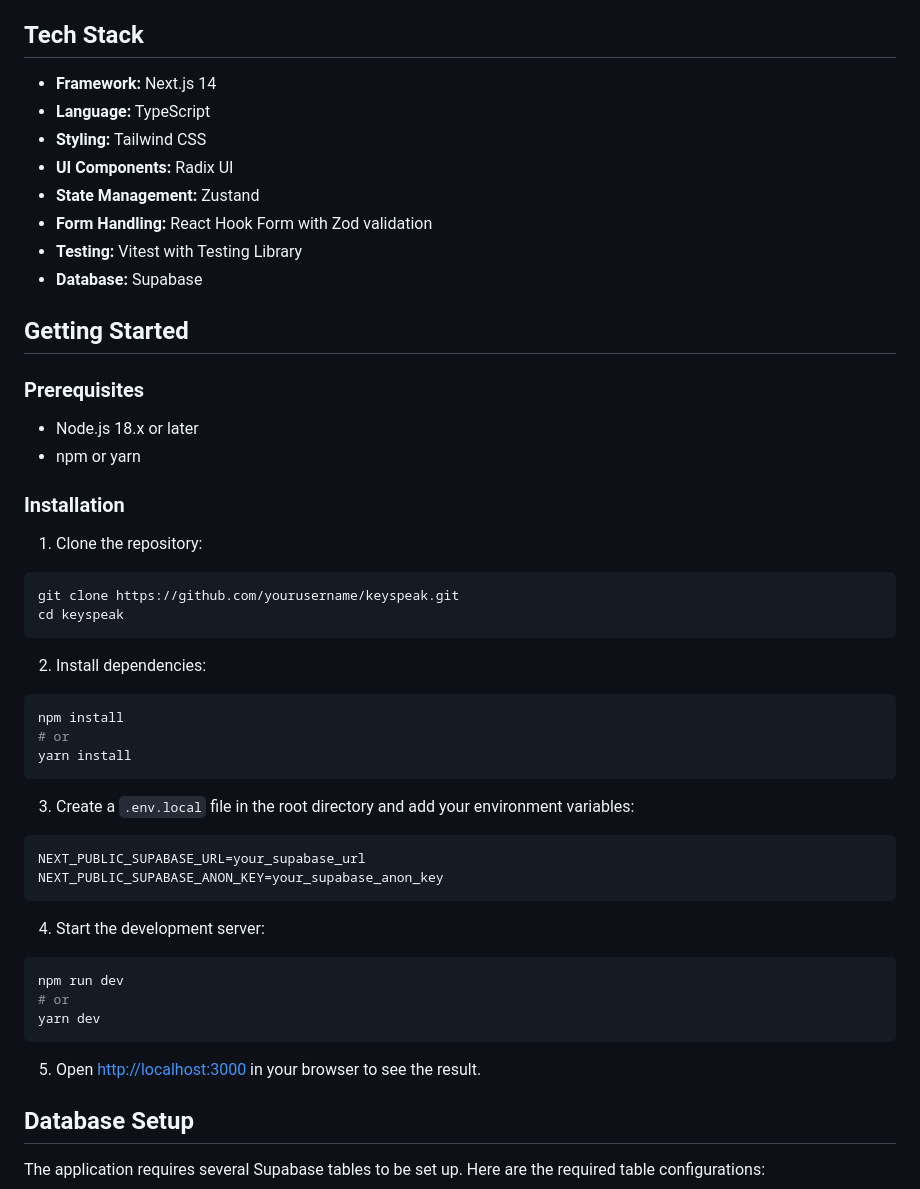
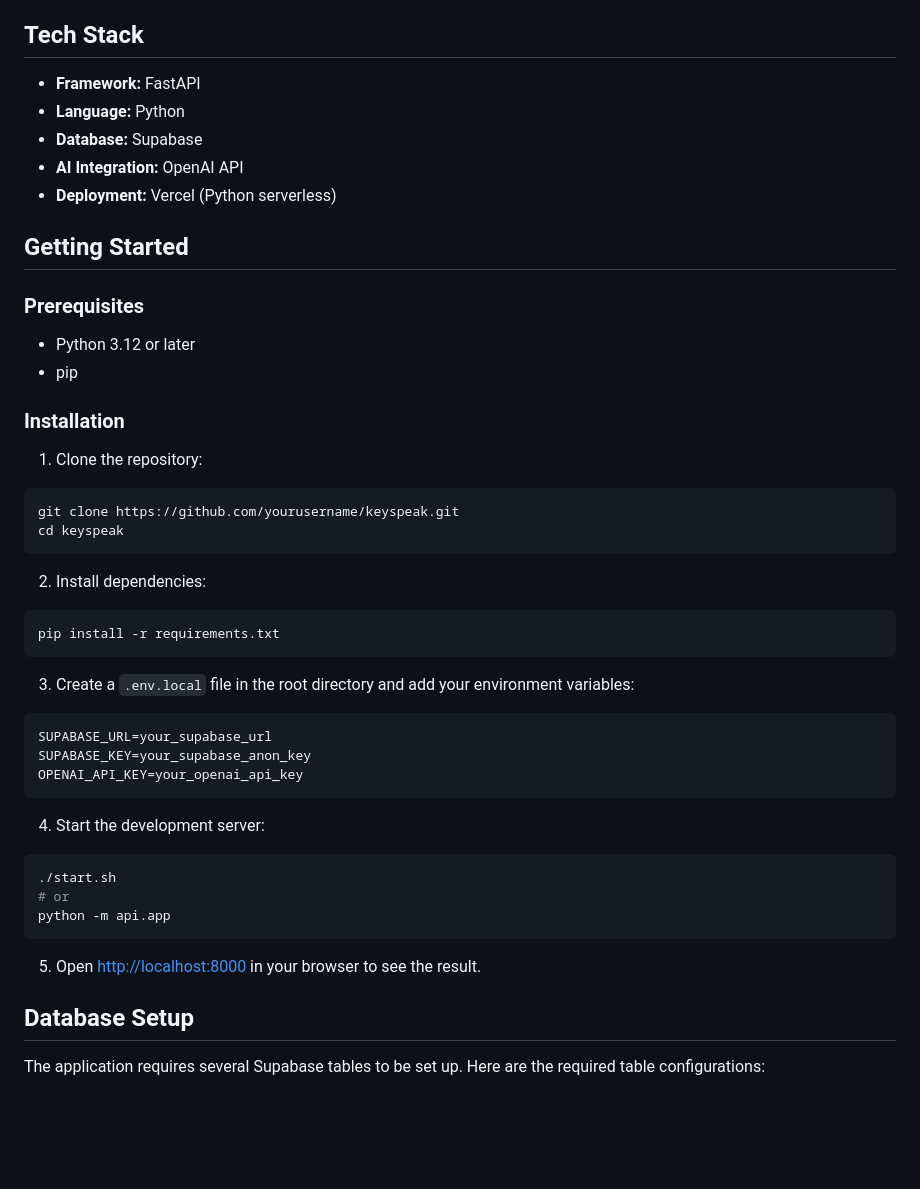
Before and after one commit to meresoft-io/keyspeak, a Markdown page: README.md, the part around the change. Rendered like a GitHub page; blank space fills up the shorter version.

Commit message:
Assistant checkpoint: Updated README with correct tech stack and instructions
Assistant generated file changes:
- README.md: Update tech stack and running instructions

---

User prompt:

Hello?

Replit-Commit-Author: Assistant
Replit-Commit-Session-Id: 55b0cd5f-5f68-4c8f-b802-31dd53d1b9fb

````diff
--- a/README.md
+++ b/README.md
@@ -13,21 +13,18 @@ A revolutionary training platform for real estate agents to practice and perfect
 
 ## Tech Stack
 
-- **Framework:** Next.js 14
-- **Language:** TypeScript
-- **Styling:** Tailwind CSS
-- **UI Components:** Radix UI
-- **State Management:** Zustand
-- **Form Handling:** React Hook Form with Zod validation
-- **Testing:** Vitest with Testing Library
+- **Framework:** FastAPI
+- **Language:** Python
 - **Database:** Supabase
+- **AI Integration:** OpenAI API
+- **Deployment:** Vercel (Python serverless)
 
 ## Getting Started
 
 ### Prerequisites
 
-- Node.js 18.x or later
-- npm or yarn
+- Python 3.12 or later
+- pip
 
 ### Installation
 
@@ -39,25 +36,24 @@ cd keyspeak
 
 2. Install dependencies:
 ```bash
-npm install
-# or
-yarn install
+pip install -r requirements.txt
 ```
 
 3. Create a `.env.local` file in the root directory and add your environment variables:
 ```env
-NEXT_PUBLIC_SUPABASE_URL=your_supabase_url
-NEXT_PUBLIC_SUPABASE_ANON_KEY=your_supabase_anon_key
+SUPABASE_URL=your_supabase_url
+SUPABASE_KEY=your_supabase_anon_key
+OPENAI_API_KEY=your_openai_api_key
 ```
 
 4. Start the development server:
 ```bash
-npm run dev
+./start.sh
 # or
-yarn dev
+python -m api.app
 ```
 
-5. Open [http://localhost:3000](http://localhost:3000) in your browser to see the result.
+5. Open [http://localhost:8000](http://localhost:8000) in your browser to see the result.
 
 ## Database Setup
 
````
